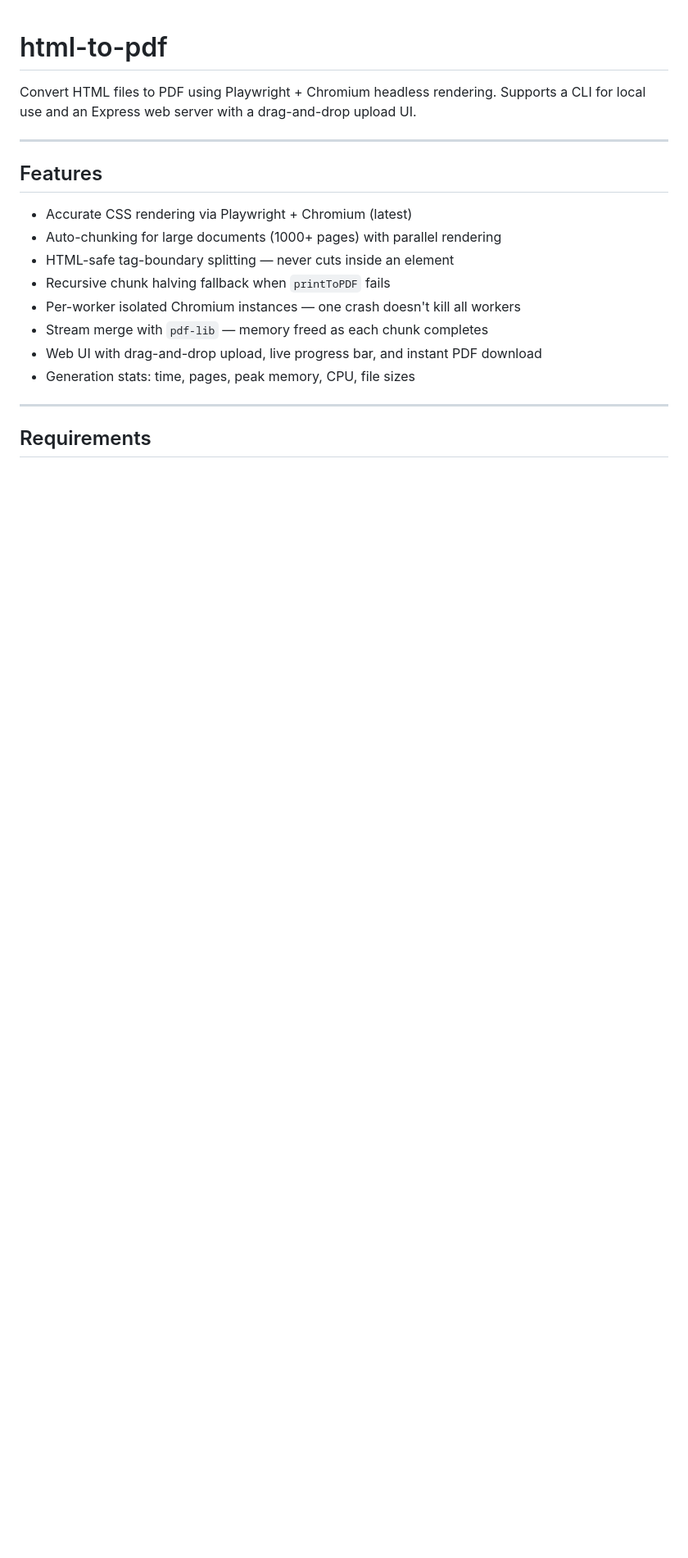
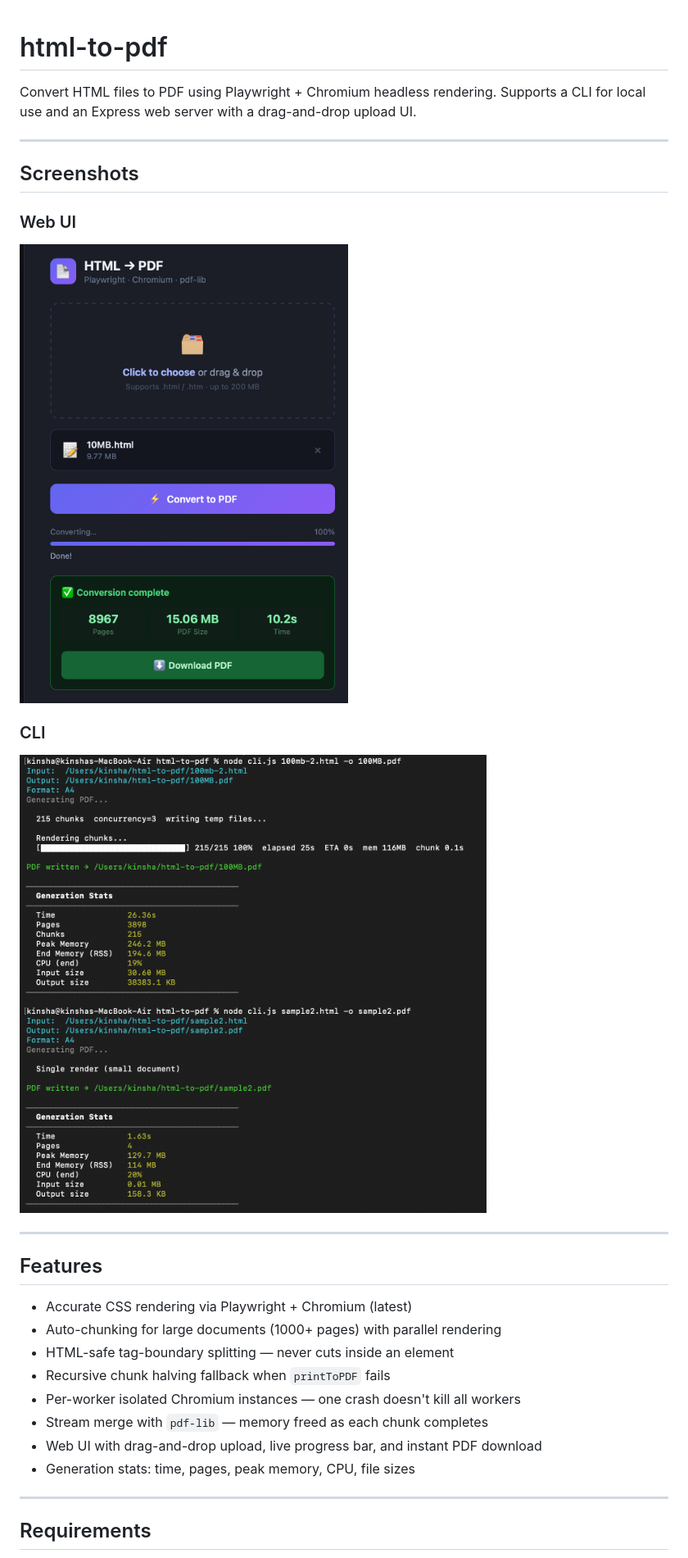
Before and after one commit to kinsha-dev/html-to-pdf, a Markdown page: README.md, the part around the change. Shown at 82% size. Drawn GitHub-style; pictures changed too: docs/screenshot-UI.png (added), docs/screenshot-cli.png (added); blank space fills up the shorter version.

Commit message:
Add screenshots to README (web UI + CLI terminal output)
Co-Authored-By: Claude Sonnet 4.6 <noreply@anthropic.com>

```diff
--- a/README.md
+++ b/README.md
@@ -1,6 +1,18 @@
 # html-to-pdf
 
 Convert HTML files to PDF using Playwright + Chromium headless rendering. Supports a CLI for local use and an Express web server with a drag-and-drop upload UI.
+
+---
+
+## Screenshots
+
+### Web UI
+
+![Web UI — conversion complete](docs/screenshot-UI.png)
+
+### CLI
+
+![CLI — terminal output with stats](docs/screenshot-cli.png)
 
 ---
 
```
